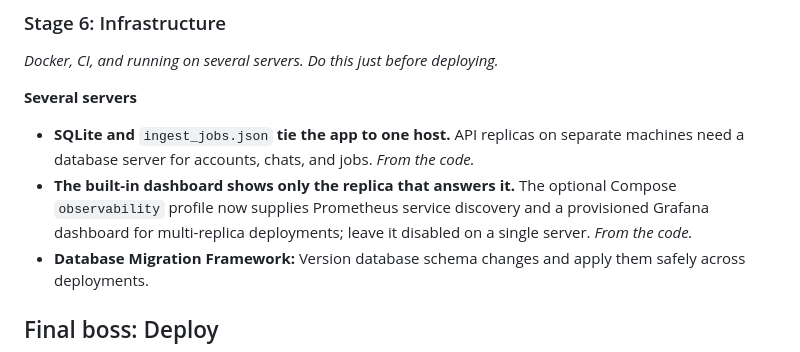
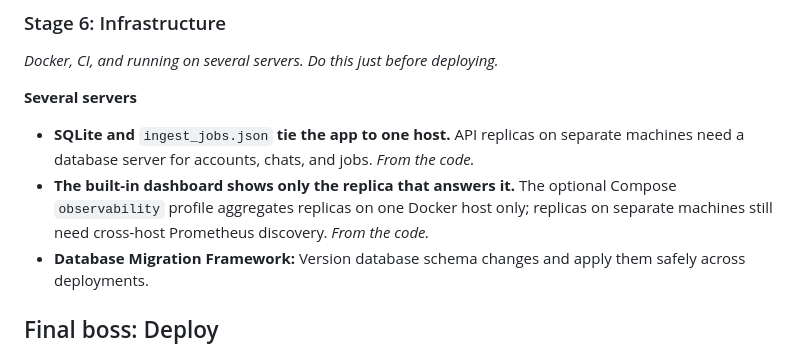
Before and after one commit to rajarshidattapy/production_rag, a Markdown page: docs/feature.md, the part around the change. Drawn GitHub-style.

Commit message:
Update docs/feature.md
Co-authored-by: cubic-dev-ai[bot] <191113872+cubic-dev-ai[bot]@users.noreply.github.com>

```diff
--- a/docs/feature.md
+++ b/docs/feature.md
@@ -112,7 +112,7 @@
 **Several servers**
 
 - **SQLite and** `ingest_jobs.json` **tie the app to one host.** API replicas on separate machines need a database server for accounts, chats, and jobs. *From the code.*
-- **The built-in dashboard shows only the replica that answers it.** The optional Compose `observability` profile now supplies Prometheus service discovery and a provisioned Grafana dashboard for multi-replica deployments; leave it disabled on a single server. *From the code.*
+- **The built-in dashboard shows only the replica that answers it.** The optional Compose `observability` profile aggregates replicas on one Docker host only; replicas on separate machines still need cross-host Prometheus discovery. *From the code.*
 - **Database Migration Framework:** Version database schema changes and apply them safely across deployments.
 
 
```
